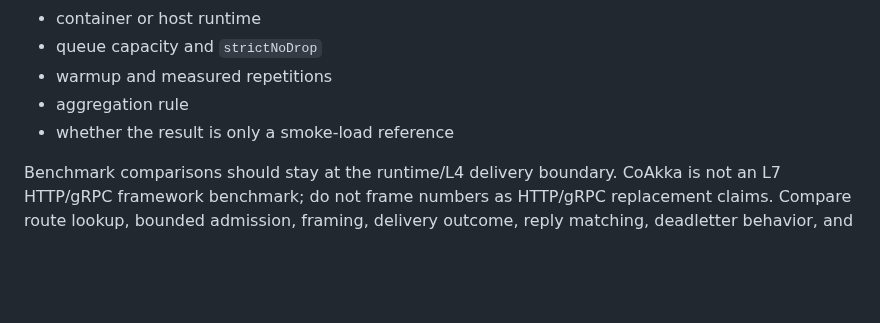
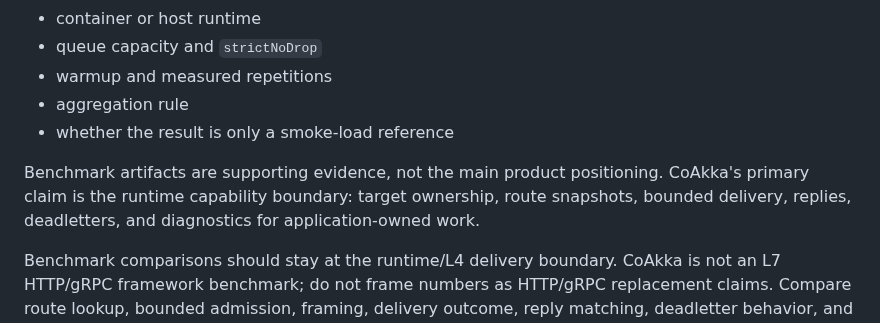
Before and after one commit to phuong-tran/coakka-samples, a Markdown page: docs/production-evidence.md, the part around the change. Rendered like a GitHub page; blank space fills up the shorter version.

```diff
--- a/docs/production-evidence.md
+++ b/docs/production-evidence.md
@@ -83,6 +83,11 @@ sample benchmark artifacts must record:
 - aggregation rule
 - whether the result is only a smoke-load reference
 
+Benchmark artifacts are supporting evidence, not the main product positioning.
+CoAkka's primary claim is the runtime capability boundary: target ownership,
+route snapshots, bounded delivery, replies, deadletters, and diagnostics for
+application-owned work.
+
 Benchmark comparisons should stay at the runtime/L4 delivery boundary. CoAkka
 is not an L7 HTTP/gRPC framework benchmark; do not frame numbers as HTTP/gRPC
 replacement claims. Compare route lookup, bounded admission, framing, delivery
```
Also changed, not shown: README.md (+10 -0 lines), docs/qna.md (+9 -0 lines).
